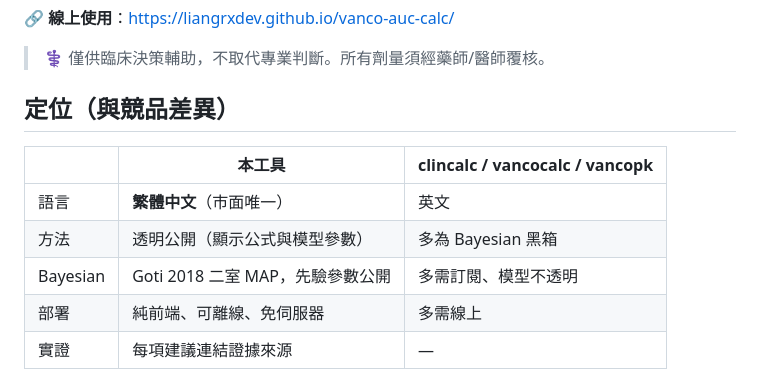
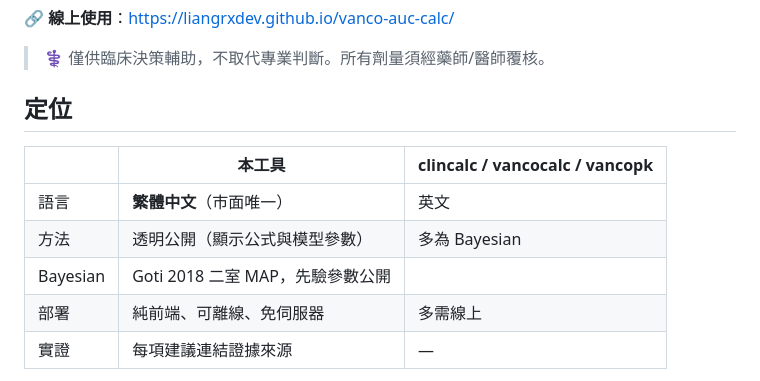
Before and after one commit to liangRXdev/vanco-auc-calc, a Markdown page: README.md, the part around the change. Rendered like a GitHub page.

Commit message:
更新 README.md

```diff
--- a/README.md
+++ b/README.md
@@ -6,13 +6,13 @@
 🔗 **線上使用**：https://liangrxdev.github.io/vanco-auc-calc/
 > ⚕️ 僅供臨床決策輔助，不取代專業判斷。所有劑量須經藥師/醫師覆核。
 
-## 定位（與競品差異）
+## 定位
 
 | | 本工具 | clincalc / vancocalc / vancopk |
 |---|---|---|
 | 語言 | **繁體中文**（市面唯一） | 英文 |
-| 方法 | 透明公開（顯示公式與模型參數）| 多為 Bayesian 黑箱 |
-| Bayesian | Goti 2018 二室 MAP，先驗參數公開 | 多需訂閱、模型不透明 |
+| 方法 | 透明公開（顯示公式與模型參數）| 多為 Bayesian  |
+| Bayesian | Goti 2018 二室 MAP，先驗參數公開 |  |
 | 部署 | 純前端、可離線、免伺服器 | 多需線上 |
 | 實證 | 每項建議連結證據來源 | — |
 
```
